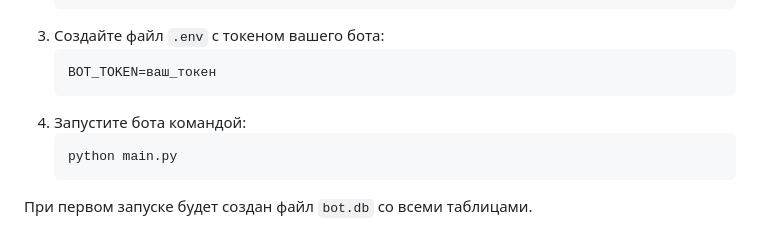
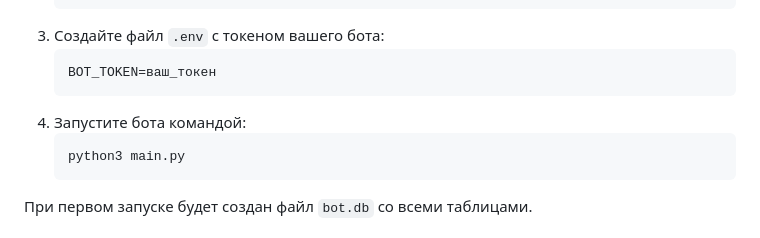
Before and after one commit to Fessan/tg-daily-bot-, a Markdown page: README.md, the part around the change. Rendered like a GitHub page.

Commit message:
fix  command

````diff
--- a/README.md
+++ b/README.md
@@ -25,7 +25,7 @@
    ```
 4. Запустите бота командой:
    ```bash
-   python main.py
+   python3 main.py
    ```
 
 При первом запуске будет создан файл `bot.db` со всеми таблицами.
````
